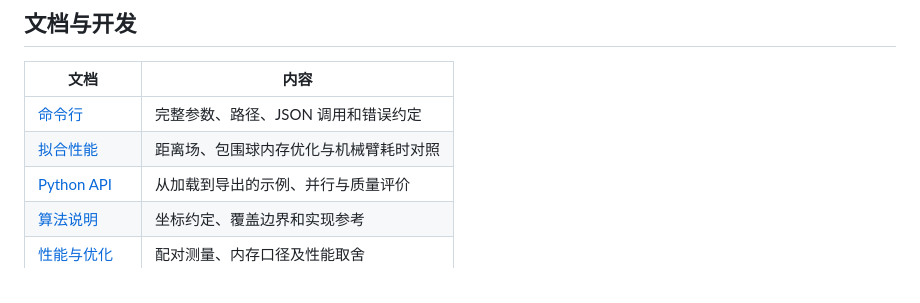
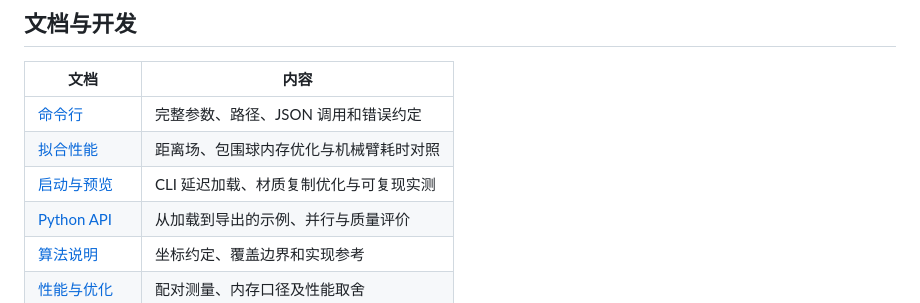
Before and after one commit to chase6305/AssetSpheres, a Markdown page: README.md, the part around the change. Rendered like a GitHub page.

Commit message:
docs: publish startup and textured preview measurements

```diff
--- a/README.md
+++ b/README.md
@@ -284,6 +284,7 @@ CUDA 拟合使用一个 GPU 执行者，`--workers` 保持 1；明确请求 CUDA
 | --- | --- |
 | [命令行](docs/cli.md) | 完整参数、路径、JSON 调用和错误约定 |
 | [拟合性能](docs/fitting-performance.md) | 距离场、包围球内存优化与机械臂耗时对照 |
+| [启动与预览](docs/startup-and-preview.md) | CLI 延迟加载、材质复制优化与可复现实测 |
 | [Python API](docs/api.md) | 从加载到导出的示例、并行与质量评价 |
 | [算法说明](docs/algorithm.md) | 坐标约定、覆盖边界和实现参考 |
 | [性能与优化](docs/optimization.md) | 配对测量、内存口径及性能取舍 |
```
Also changed, not shown: docs/startup-and-preview.md (added, +84 -0 lines), docs/validation.md (+12 -2 lines), docs/startup-and-preview.png (added), 4 other files.
